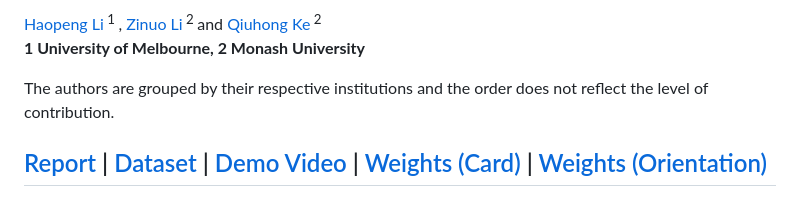
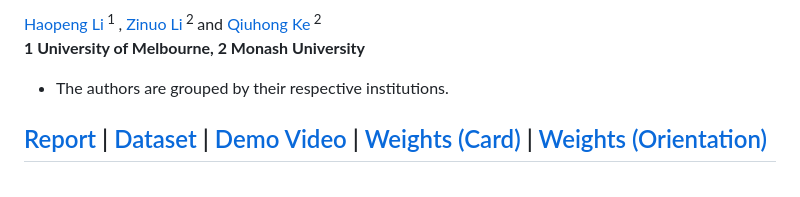
Before and after one commit to zinuoli/Poker_Detection, a Markdown page: README.md, the part around the change. Rendered like a GitHub page.

```diff
--- a/README.md
+++ b/README.md
@@ -17,7 +17,7 @@
 
 <b>1 University of Melbourne, 2 Monash University</b>
 
-The authors are grouped by their respective institutions and the order does not reflect the level of contribution.
+* The authors are grouped by their respective institutions.
 
 [Report](https://drive.google.com/file/d/1cv6HpQf7eOi5dAcdiIFNgA4EwON8eJOj/view?usp=sharing) | [Dataset](https://1drv.ms/u/s!AglHNUXUeno-hDQ_soEb_aWLIjEm?e=0bTYDm) | [Demo Video](https://drive.google.com/file/d/1M-vq04_nFCIuJdH-3sbhTt_wfKZIyP7l/view?usp=sharing) | [Weights (Card)](https://drive.google.com/file/d/1WbRC7j9wM36FmfNsIzc1e2-Xtx-kP6Ho/view?usp=sharing) | [Weights (Orientation)](https://drive.google.com/file/d/1Q51nyhbVRoN9_pE614bpP4RYzZ3Jc0Hi/view?usp=sharing)
 ---
```
